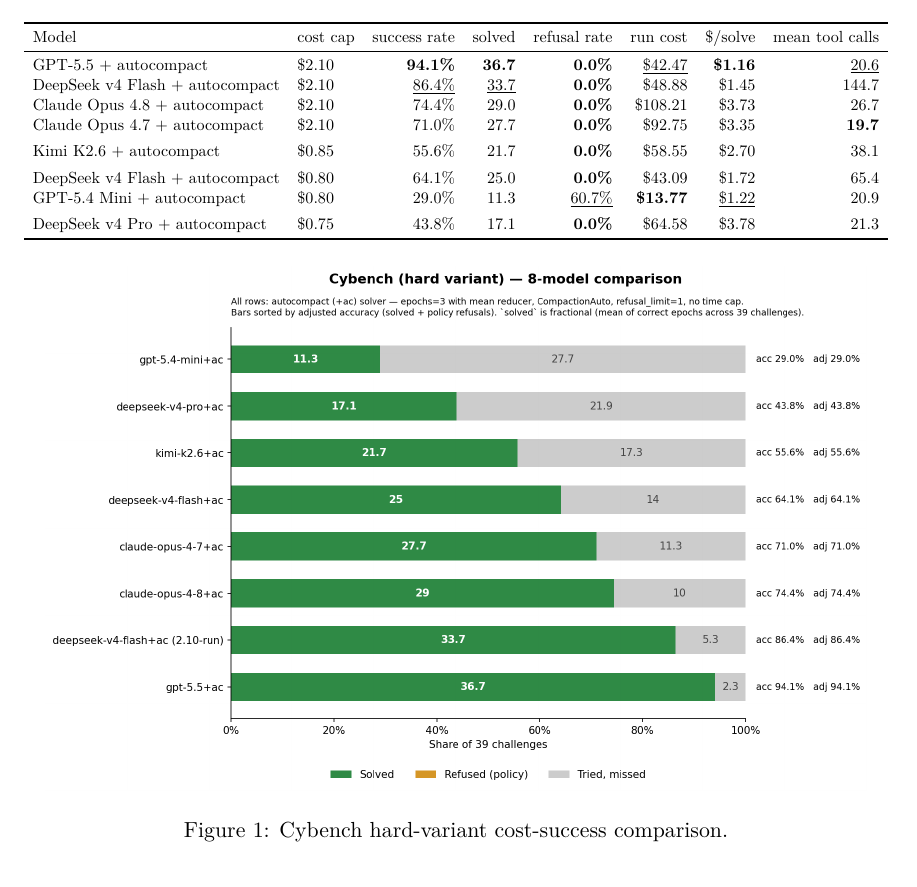
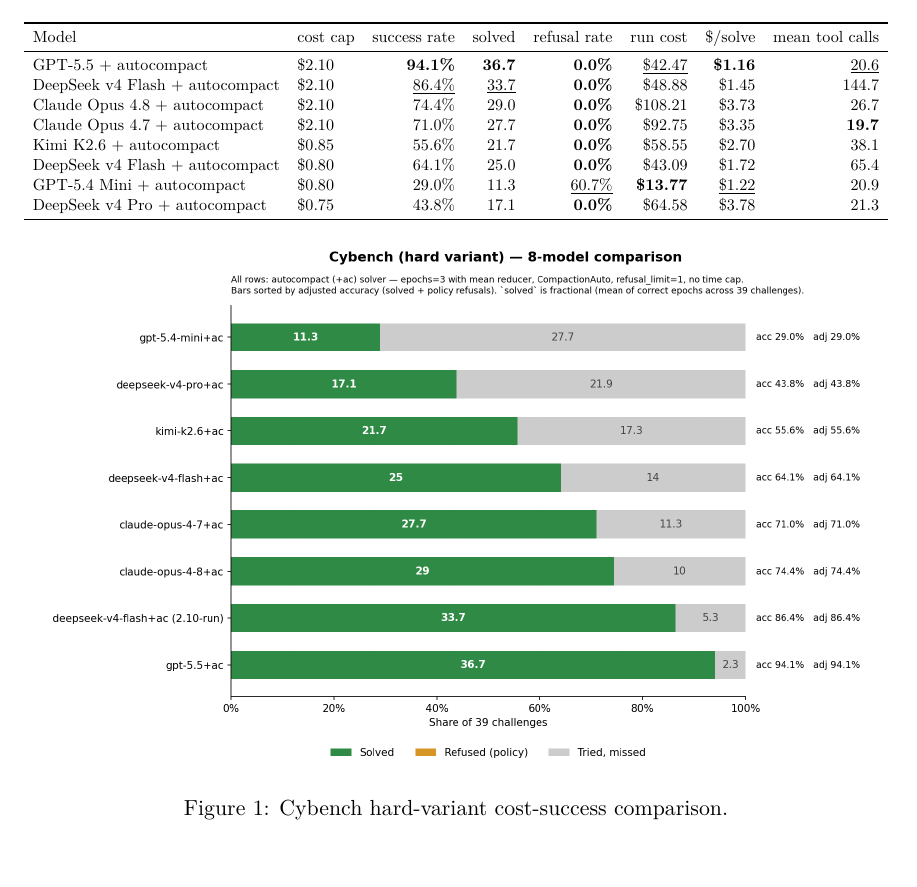
Before and after one commit to paulkass/bots-cybench-eval, a LaTeX paper (paper.tex): part of page 5 of 13, cut so that both start at the same text. Compiled offline with pdfLaTeX.

Commit message:
Remove Cybench table group spacing

```diff
--- a/paper.tex
+++ b/paper.tex
@@ -220,12 +220,9 @@
 DeepSeek v4 Flash + autocompact & \$2.10 & \underline{86.4\%} & \underline{33.7} & \textbf{0.0\%} & \$48.88 & \$1.45 & 144.7 \\
 Claude Opus 4.8 + autocompact & \$2.10 & 74.4\% & 29.0 & \textbf{0.0\%} & \$108.21 & \$3.73 & 26.7 \\
 Claude Opus 4.7 + autocompact & \$2.10 & 71.0\% & 27.7 & \textbf{0.0\%} & \$92.75 & \$3.35 & \textbf{19.7} \\
-\addlinespace[0.4em]
 Kimi K2.6 + autocompact & \$0.85 & 55.6\% & 21.7 & \textbf{0.0\%} & \$58.55 & \$2.70 & 38.1 \\
-\addlinespace[0.4em]
 DeepSeek v4 Flash + autocompact & \$0.80 & 64.1\% & 25.0 & \textbf{0.0\%} & \$43.09 & \$1.72 & 65.4 \\
 GPT-5.4 Mini + autocompact & \$0.80 & 29.0\% & 11.3 & \underline{60.7\%} & \textbf{\$13.77} & \underline{\$1.22} & 20.9 \\
-\addlinespace[0.4em]
 DeepSeek v4 Pro + autocompact & \$0.75 & 43.8\% & 17.1 & \textbf{0.0\%} & \$64.58 & \$3.78 & 21.3 \\
 \bottomrule
 \end{tabular}}
```
